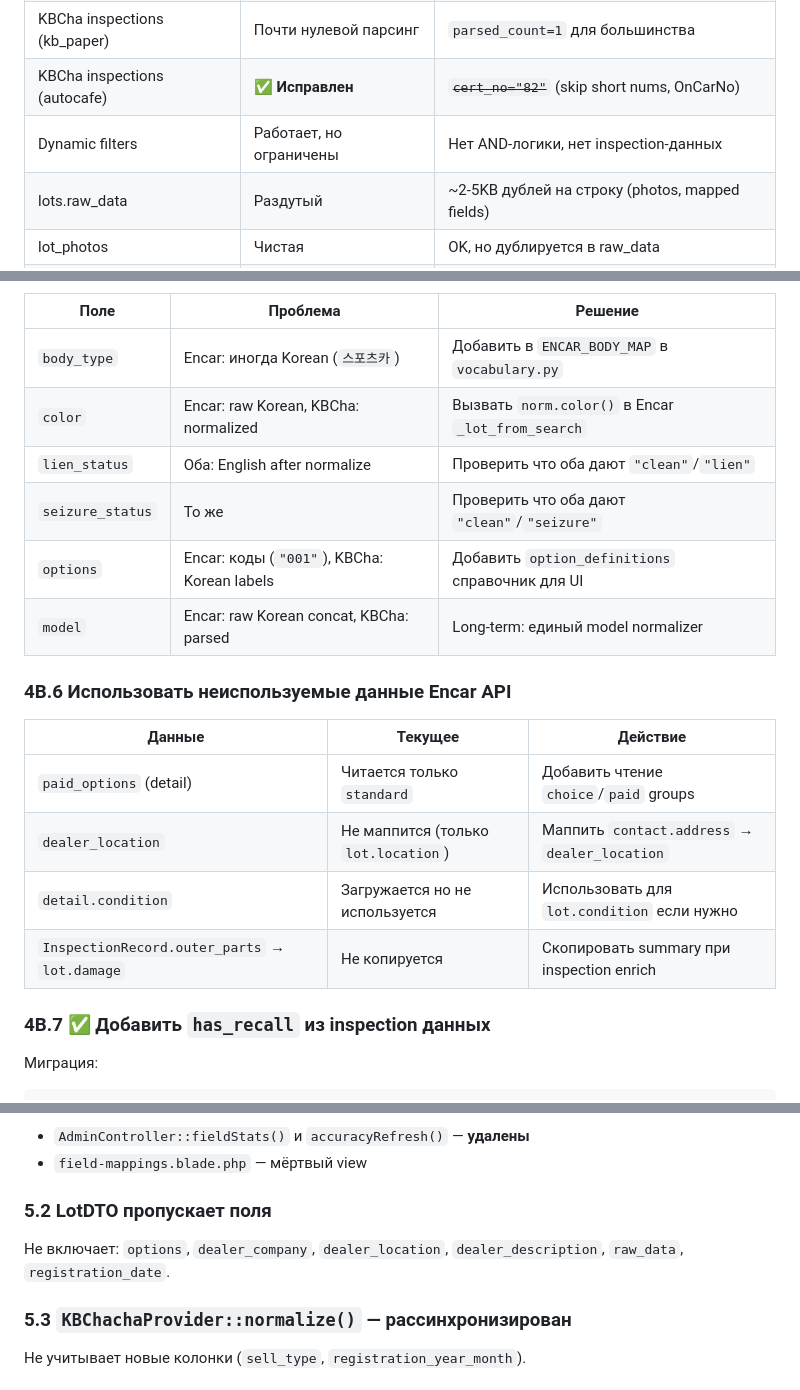
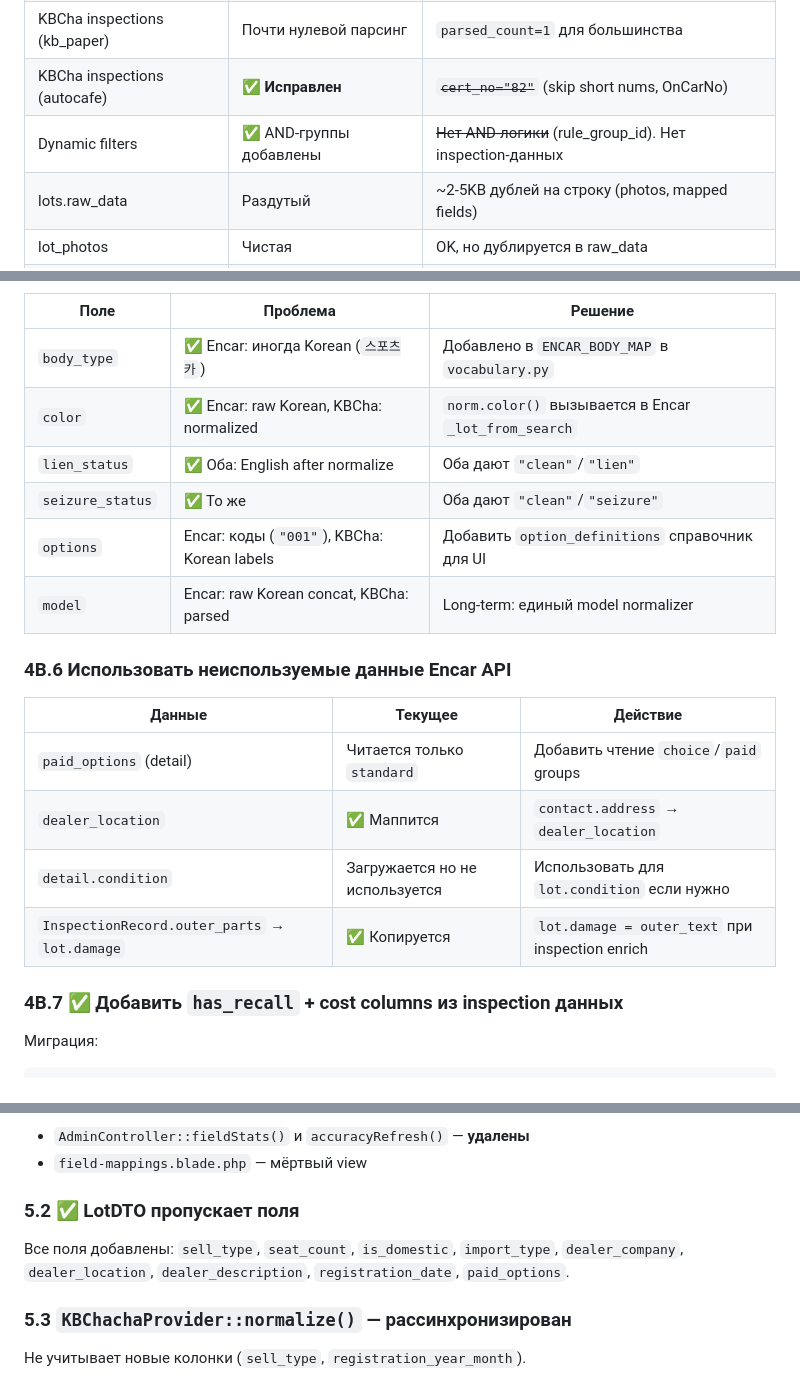
Before and after one commit to ArtyomKoshel/carbotacrchi, a Markdown page: PLAN_V3.md, 3 parts joined by grey strips. Drawn GitHub-style.

````diff
--- a/PLAN_V3.md
+++ b/PLAN_V3.md
@@ -54,7 +54,7 @@ flowchart TD
 | KBCha parser | ✅ **Работает** | ~~ConnectTimeout~~ (exponential backoff, 3 retries) |
 | KBCha inspections (kb_paper) | Почти нулевой парсинг | `parsed_count=1` для большинства |
 | KBCha inspections (autocafe) | ✅ **Исправлен** | ~~`cert_no="82"`~~ (skip short nums, OnCarNo) |
-| Dynamic filters | Работает, но ограничены | Нет AND-логики, нет inspection-данных |
+| Dynamic filters | ✅ AND-группы добавлены | ~~Нет AND-логики~~ (rule_group_id). Нет inspection-данных |
 | lots.raw_data | Раздутый | ~2-5KB дублей на строку (photos, mapped fields) |
 | lot_photos | Чистая | OK, но дублируется в raw_data |
 | Laravel admin | Работает | Мёртвый код, DTO не синхронизирован |
@@ -420,10 +420,10 @@ _RAW_DATA_BLOCKLIST = {
 
 | Поле | Проблема | Решение |
 |---|---|---|
-| `body_type` | Encar: иногда Korean (`스포츠카`) | Добавить в `ENCAR_BODY_MAP` в `vocabulary.py` |
-| `color` | Encar: raw Korean, KBCha: normalized | Вызвать `norm.color()` в Encar `_lot_from_search` |
-| `lien_status` | Оба: English after normalize | Проверить что оба дают `"clean"`/`"lien"` |
-| `seizure_status` | То же | Проверить что оба дают `"clean"`/`"seizure"` |
+| `body_type` | ✅ Encar: иногда Korean (`스포츠카`) | Добавлено в `ENCAR_BODY_MAP` в `vocabulary.py` |
+| `color` | ✅ Encar: raw Korean, KBCha: normalized | `norm.color()` вызывается в Encar `_lot_from_search` |
+| `lien_status` | ✅ Оба: English after normalize | Оба дают `"clean"`/`"lien"` |
+| `seizure_status` | ✅ То же | Оба дают `"clean"`/`"seizure"` |
 | `options` | Encar: коды (`"001"`), KBCha: Korean labels | Добавить `option_definitions` справочник для UI |
 | `model` | Encar: raw Korean concat, KBCha: parsed | Long-term: единый model normalizer |
 
@@ -432,11 +432,11 @@ _RAW_DATA_BLOCKLIST = {
 | Данные | Текущее | Действие |
 |---|---|---|
 | `paid_options` (detail) | Читается только `standard` | Добавить чтение `choice`/`paid` groups |
-| `dealer_location` | Не маппится (только `lot.location`) | Маппить `contact.address` → `dealer_location` |
+| `dealer_location` | ✅ Маппится | `contact.address` → `dealer_location` |
 | `detail.condition` | Загружается но не используется | Использовать для `lot.condition` если нужно |
-| `InspectionRecord.outer_parts` → `lot.damage` | Не копируется | Скопировать summary при inspection enrich |
+| `InspectionRecord.outer_parts` → `lot.damage` | ✅ Копируется | `lot.damage = outer_text` при inspection enrich |
 
-### 4B.7 ✅ Добавить `has_recall` из inspection данных
+### 4B.7 ✅ Добавить `has_recall` + cost columns из inspection данных
 
 Миграция:
 ```sql
@@ -516,8 +516,8 @@ SELECT COUNT(*) FROM lot_inspections WHERE cert_no = '82';
 - `AdminController::fieldStats()` и `accuracyRefresh()` — **удалены**
 - `field-mappings.blade.php` — мёртвый view
 
-### 5.2 LotDTO пропускает поля
-Не включает: `options`, `dealer_company`, `dealer_location`, `dealer_description`, `raw_data`, `registration_date`.
+### 5.2 ✅ LotDTO пропускает поля
+Все поля добавлены: `sell_type`, `seat_count`, `is_domestic`, `import_type`, `dealer_company`, `dealer_location`, `dealer_description`, `registration_date`, `paid_options`.
 
 ### 5.3 `KBChachaProvider::normalize()` — рассинхронизирован
 Не учитывает новые колонки (`sell_type`, `registration_year_month`).
````
Also changed, not shown: other parts of PLAN_V3.md (+14 -14 lines).
